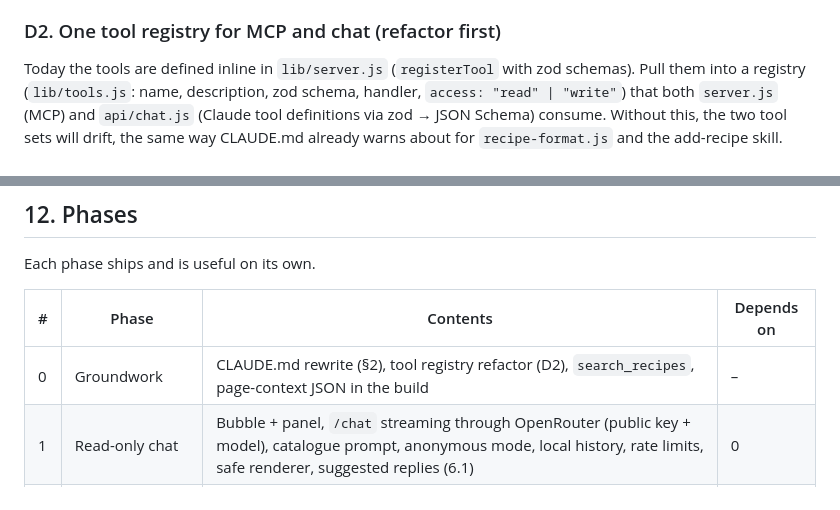
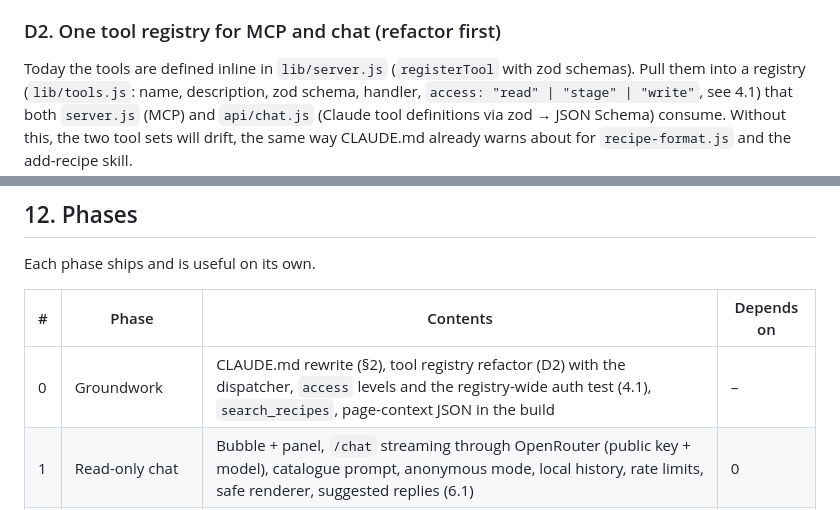
Before and after one commit to petrotiurin/favourite-recipes, a Markdown page: docs/chatbot-design.md, 2 parts joined by grey strips. Rendered like a GitHub page.

```diff
--- a/docs/chatbot-design.md
+++ b/docs/chatbot-design.md
@@ -89,7 +89,7 @@ Alternatives considered:
 ### D2. One tool registry for MCP and chat (refactor first)
 
 Today the tools are defined inline in `lib/server.js` (`registerTool` with zod schemas). Pull them
-into a registry (`lib/tools.js`: name, description, zod schema, handler, `access: "read" | "write"`)
+into a registry (`lib/tools.js`: name, description, zod schema, handler, `access: "read" | "stage" | "write"`, see 4.1)
 that both `server.js` (MCP) and `api/chat.js` (Claude tool definitions via zod → JSON Schema)
 consume. Without this, the two tool sets will drift, the same way CLAUDE.md already warns about
 for `recipe-format.js` and the add-recipe skill.
@@ -395,7 +461,7 @@ Each phase ships and is useful on its own.
 
 | # | Phase | Contents | Depends on |
 | --- | --- | --- | --- |
-| 0 | Groundwork | CLAUDE.md rewrite (§2), tool registry refactor (D2), `search_recipes`, page-context JSON in the build | – |
+| 0 | Groundwork | CLAUDE.md rewrite (§2), tool registry refactor (D2) with the dispatcher, `access` levels and the registry-wide auth test (4.1), `search_recipes`, page-context JSON in the build | – |
 | 1 | Read-only chat | Bubble + panel, `/chat` streaming through OpenRouter (public key + model), catalogue prompt, anonymous mode, local history, rate limits, safe renderer, suggested replies (6.1) | 0 |
 | 2 | Cards + navigation | `show_recipes`, `offer_navigation` and action chips, panel restore across page loads, starter chips | 1 |
 | 3 | Sign-in + per-user chats | Shared `auth.js`, editor key + model, Supabase tables, chats list, server-owned history | 1 |
```
Also changed, not shown: other parts of docs/chatbot-design.md (+69 -3 lines).
